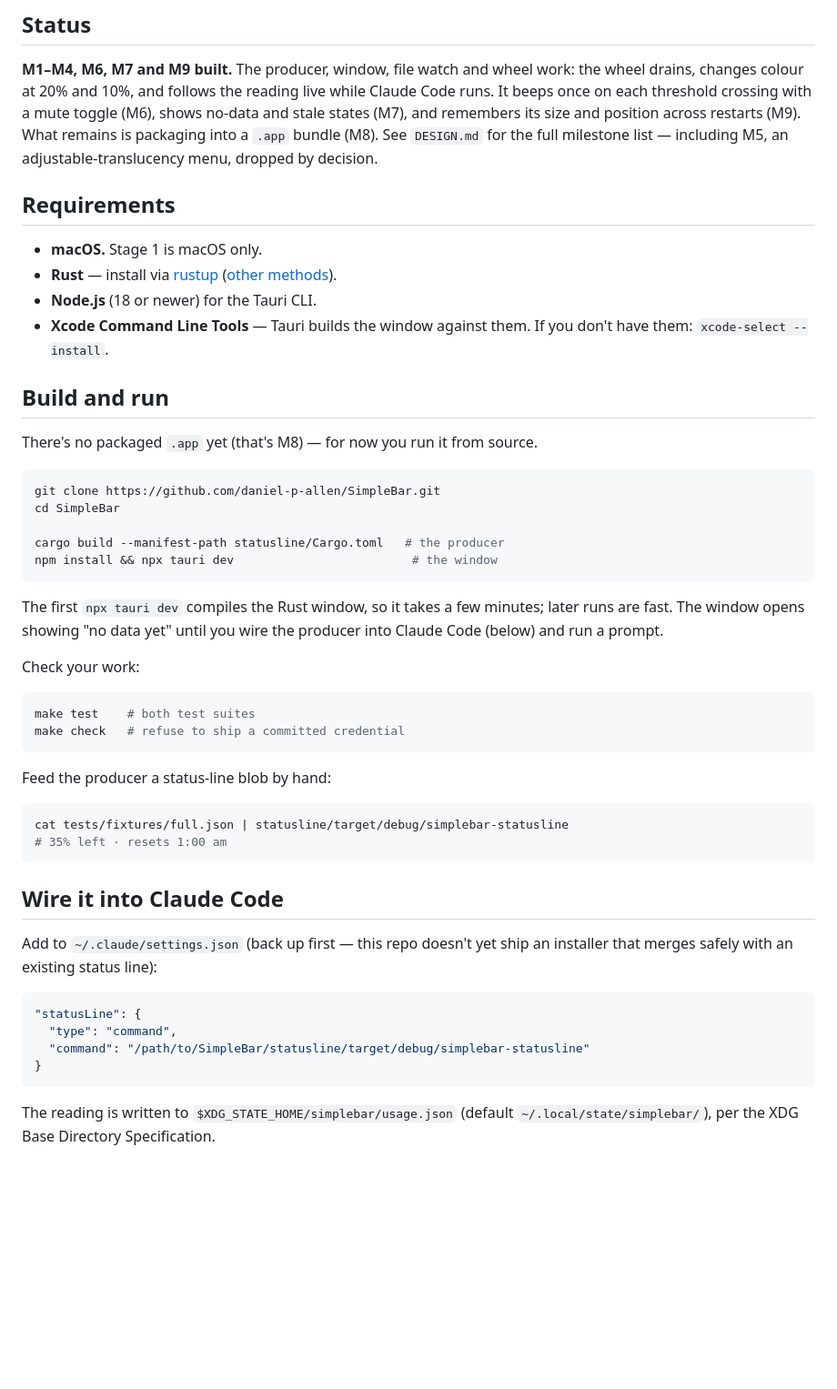
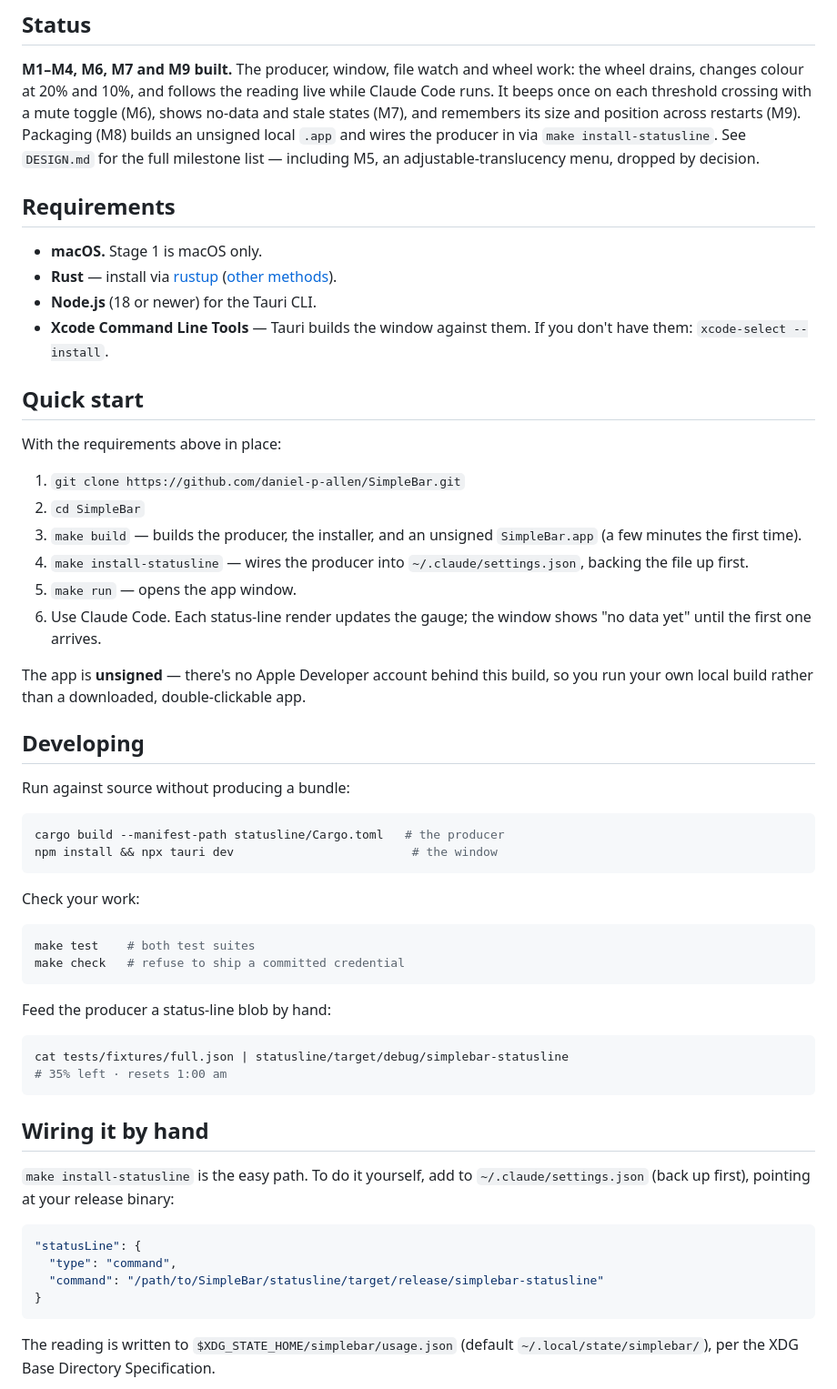
Before and after one commit to daniel-p-allen/SimpleBar, a Markdown page: README.md, the part around the change. Shown at 91% size. Drawn GitHub-style; blank space fills up the shorter version.

Commit message:
M8: README wiring — quick start and make install-statusline
Update the README for the packaging targets now that they exist. Replace the
hand-edited settings.json instructions with a numbered quick start that clones,
builds, wires via `make install-statusline`, and runs the app. Keep the manual
JSON as a fallback, now pointing at the release binary. Move the source/dev
commands into their own "Developing" section, and refresh the status line.

Co-Authored-By: Claude Opus 4.8 <noreply@anthropic.com>

````diff
--- a/README.md
+++ b/README.md
@@ -28,9 +28,10 @@ deferred.
 work: the wheel drains, changes colour at 20% and 10%, and follows the reading
 live while Claude Code runs. It beeps once on each threshold crossing with a
 mute toggle (M6), shows no-data and stale states (M7), and remembers its size
-and position across restarts (M9). What remains is packaging into a `.app`
-bundle (M8). See `DESIGN.md` for the full milestone list — including M5, an
-adjustable-translucency menu, dropped by decision.
+and position across restarts (M9). Packaging (M8) builds an unsigned local
+`.app` and wires the producer in via `make install-statusline`. See `DESIGN.md`
+for the full milestone list — including M5, an adjustable-translucency menu,
+dropped by decision.
 
 ## Requirements
 
@@ -41,21 +42,31 @@ adjustable-translucency menu, dropped by decision.
 - **Xcode Command Line Tools** — Tauri builds the window against them. If you
   don't have them: `xcode-select --install`.
 
-## Build and run
+## Quick start
 
-There's no packaged `.app` yet (that's M8) — for now you run it from source.
+With the requirements above in place:
+
+1. `git clone https://github.com/daniel-p-allen/SimpleBar.git`
+2. `cd SimpleBar`
+3. `make build` — builds the producer, the installer, and an unsigned
+   `SimpleBar.app` (a few minutes the first time).
+4. `make install-statusline` — wires the producer into
+   `~/.claude/settings.json`, backing the file up first.
+5. `make run` — opens the app window.
+6. Use Claude Code. Each status-line render updates the gauge; the window shows
+   "no data yet" until the first one arrives.
+
+The app is **unsigned** — there's no Apple Developer account behind this build,
+so you run your own local build rather than a downloaded, double-clickable app.
+
+## Developing
+
+Run against source without producing a bundle:
 
 ```sh
-git clone https://github.com/daniel-p-allen/SimpleBar.git
-cd SimpleBar
-
 cargo build --manifest-path statusline/Cargo.toml   # the producer
 npm install && npx tauri dev                         # the window
 ```
-
-The first `npx tauri dev` compiles the Rust window, so it takes a few minutes;
-later runs are fast. The window opens showing "no data yet" until you wire the
-producer into Claude Code (below) and run a prompt.
 
 Check your work:
 
@@ -71,15 +82,15 @@ cat tests/fixtures/full.json | statusline/target/debug/simplebar-statusline
 # 35% left · resets 1:00 am
 ```
 
-## Wire it into Claude Code
+## Wiring it by hand
 
-Add to `~/.claude/settings.json` (back up first — this repo doesn't yet ship
-an installer that merges safely with an existing status line):
+`make install-statusline` is the easy path. To do it yourself, add to
+`~/.claude/settings.json` (back up first), pointing at your release binary:
 
 ```json
 "statusLine": {
   "type": "command",
-  "command": "/path/to/SimpleBar/statusline/target/debug/simplebar-statusline"
+  "command": "/path/to/SimpleBar/statusline/target/release/simplebar-statusline"
 }
 ```
 
````
